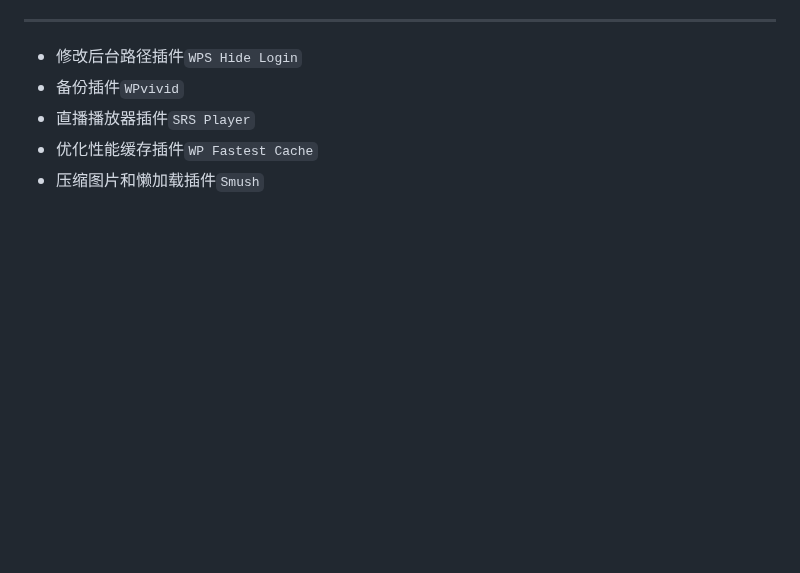
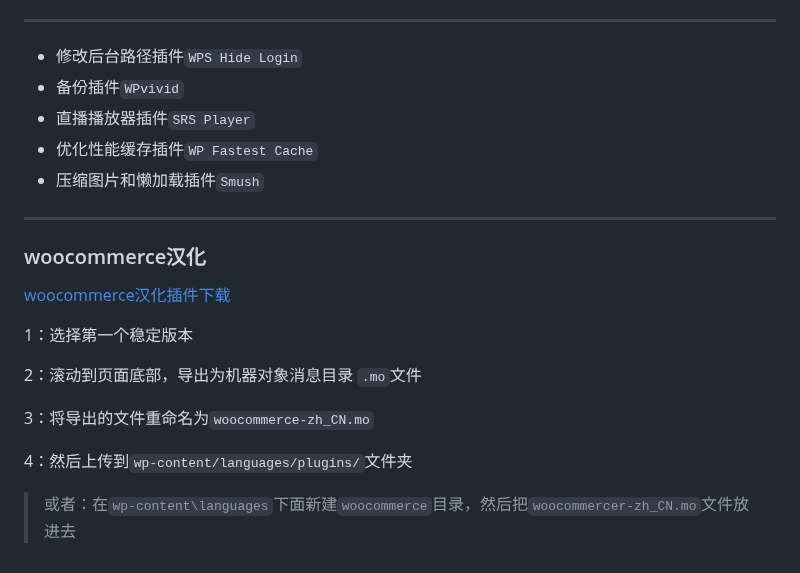
Before and after one commit to sky22333/Docker-Hub, a Markdown page: docker/docker wordpress.md, the part around the change. Drawn GitHub-style; blank space fills up the shorter version.

```diff
--- a/docker/docker wordpress.md
+++ b/docker/docker wordpress.md
@@ -183,3 +183,20 @@ docker restart wordpress
 - 直播播放器插件`SRS Player`
 - 优化性能缓存插件`WP Fastest Cache`
 - 压缩图片和懒加载插件`Smush`
+
+
+---
+
+### woocommerce汉化
+
+[woocommerce汉化插件下载](https://translate.wordpress.org/locale/zh-cn/default/wp-plugins/woocommerce/)
+
+1：选择第一个稳定版本
+
+2：滚动到页面底部，导出为机器对象消息目录 `.mo`文件
+
+3：将导出的文件重命名为`woocommerce-zh_CN.mo`
+
+4：然后上传到`wp-content/languages/plugins/`文件夹
+
+> 或者：在`wp-content\languages`下面新建`woocommerce`目录，然后把`woocommercer-zh_CN.mo`文件放进去
```
